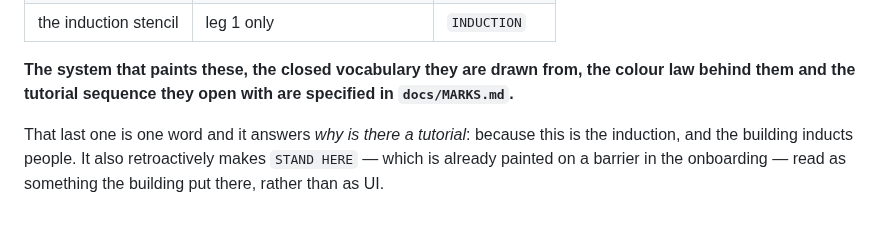
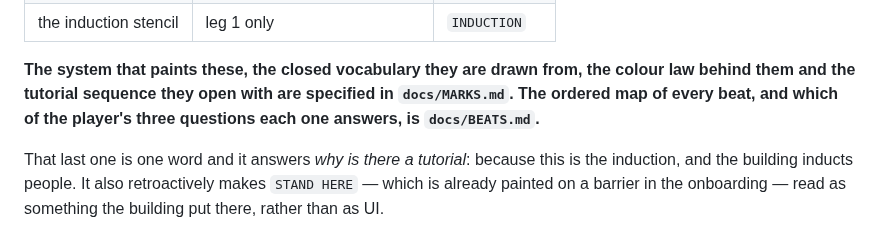
Before and after one commit to onlinestuff4me-sketch/timeshard, a Markdown page: docs/STORY.md, the part around the change. Drawn GitHub-style.

```diff
--- a/docs/STORY.md
+++ b/docs/STORY.md
@@ -256,7 +256,8 @@ height and a register (stencil / scrawl), and Act I is done:
 
 **The system that paints these, the closed vocabulary they are drawn from,
 the colour law behind them and the tutorial sequence they open with are
-specified in `docs/MARKS.md`.**
+specified in `docs/MARKS.md`. The ordered map of every beat, and which of the
+player's three questions each one answers, is `docs/BEATS.md`.**
 
 That last one is one word and it answers *why is there a tutorial*: because
 this is the induction, and the building inducts people. It also retroactively
```
Also changed, not shown: docs/BEATS.md (added, +319 -0 lines), docs/MARKS.md (+21 -16 lines).
